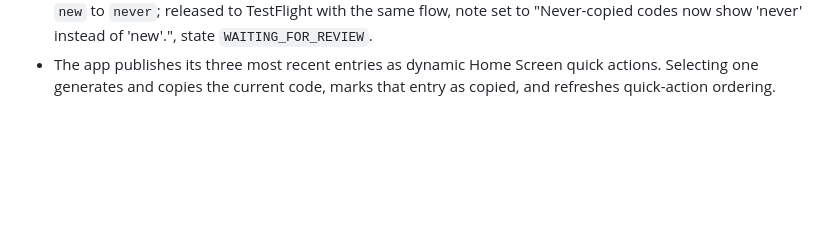
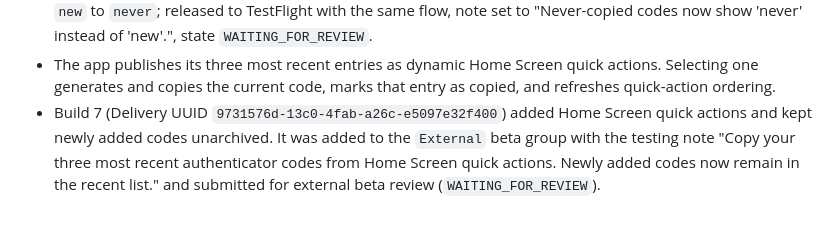
Before and after one commit to stephancill/stupid-authenticator, a Markdown page: docs/implementation-notes.md, the part around the change. GitHub-like rendering; blank space fills up the shorter version.

Commit message:
docs: record build 7 TestFlight release

```diff
--- a/docs/implementation-notes.md
+++ b/docs/implementation-notes.md
@@ -37,3 +37,4 @@
 - Build 5 (Delivery UUID `baa3cc0d-6d04-45f2-9f19-912479c27819`) shipped the archive feature and was released to TestFlight the same way (`release.sh register-bundle cert profile archive export upload`, then direct ASC API group add + submission, state `WAITING_FOR_REVIEW`).
 - Build 6 (Delivery UUID `29ab216c-44cb-44fd-b3a9-1594d2d3ff6a`) changed the never-copied row label from `new` to `never`; released to TestFlight with the same flow, note set to "Never-copied codes now show 'never' instead of 'new'.", state `WAITING_FOR_REVIEW`.
 - The app publishes its three most recent entries as dynamic Home Screen quick actions. Selecting one generates and copies the current code, marks that entry as copied, and refreshes quick-action ordering.
+- Build 7 (Delivery UUID `9731576d-13c0-4fab-a26c-e5097e32f400`) added Home Screen quick actions and kept newly added codes unarchived. It was added to the `External` beta group with the testing note "Copy your three most recent authenticator codes from Home Screen quick actions. Newly added codes now remain in the recent list." and submitted for external beta review (`WAITING_FOR_REVIEW`).
```
